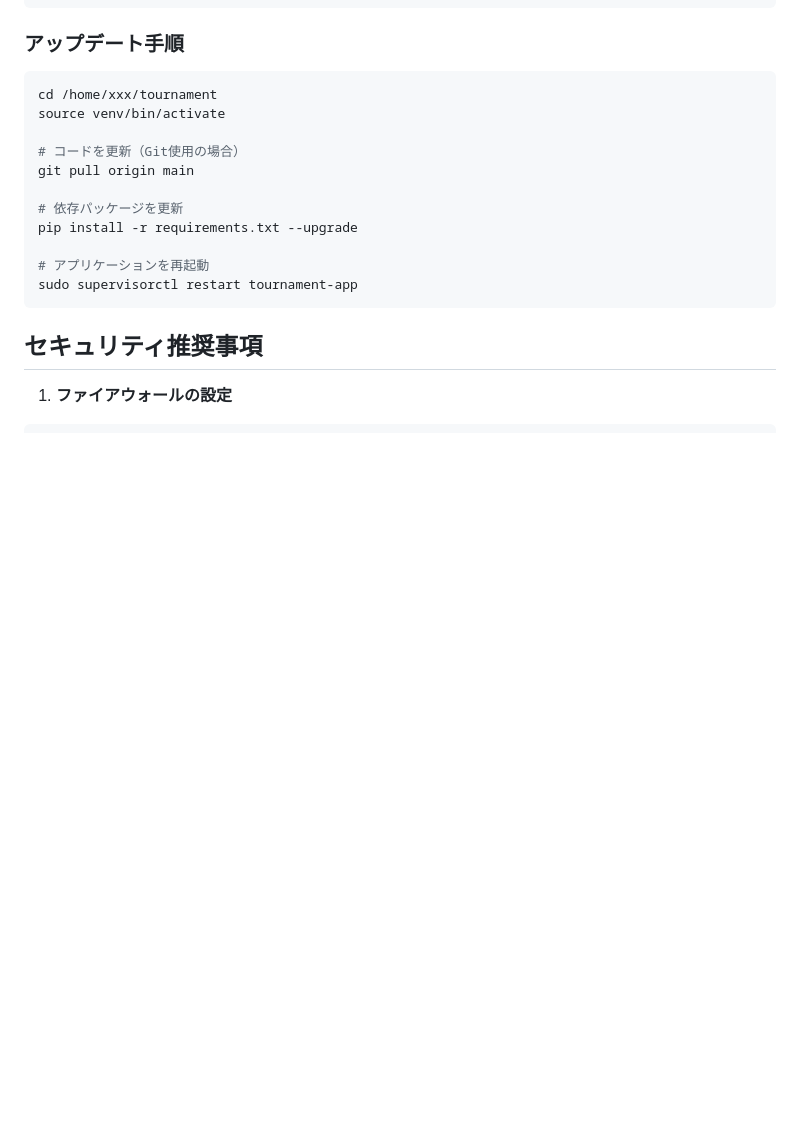
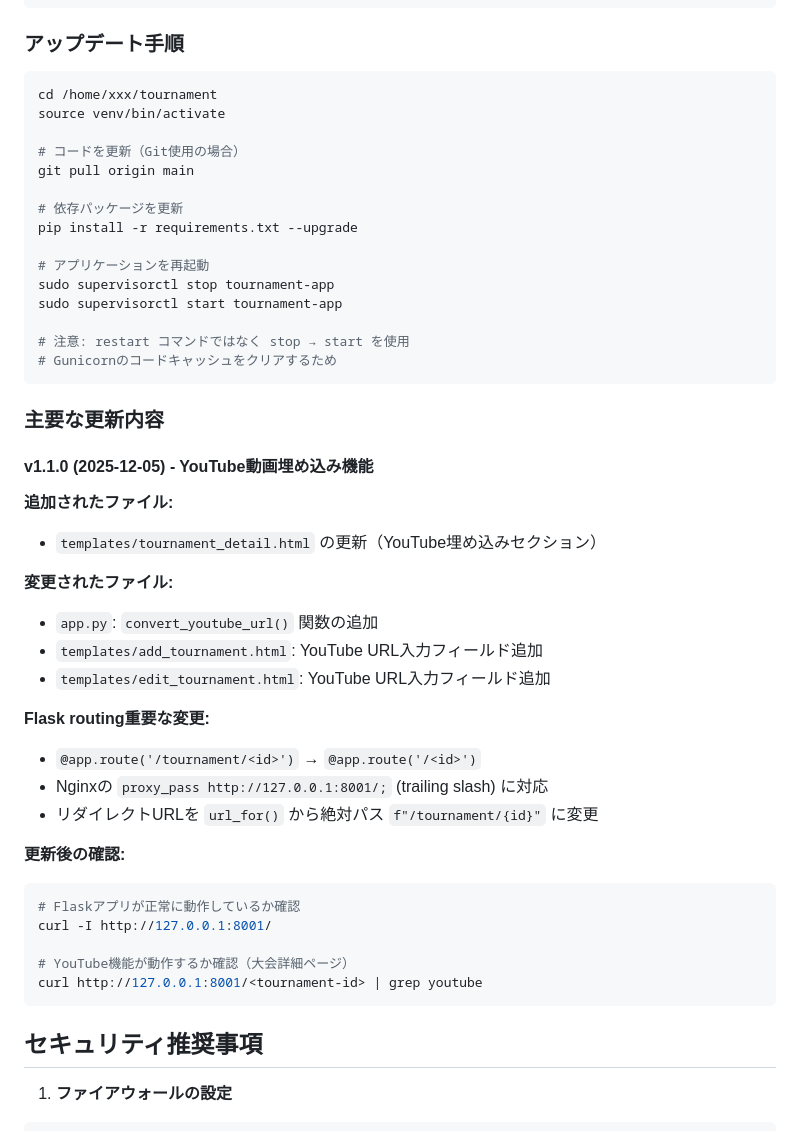
Before and after one commit to dende256/tournament-history, a Markdown page: DEPLOYMENT.md, the part around one of its changes. Rendered like a GitHub page; blank space fills up the shorter version.

````diff
--- a/DEPLOYMENT.md
+++ b/DEPLOYMENT.md
@@ -332,7 +378,37 @@ git pull origin main
 pip install -r requirements.txt --upgrade
 
 # アプリケーションを再起動
-sudo supervisorctl restart tournament-app
+sudo supervisorctl stop tournament-app
+sudo supervisorctl start tournament-app
+
+# 注意: restart コマンドではなく stop → start を使用
+# Gunicornのコードキャッシュをクリアするため
+```
+
+### 主要な更新内容
+
+#### v1.1.0 (2025-12-05) - YouTube動画埋め込み機能
+
+**追加されたファイル:**
+- `templates/tournament_detail.html` の更新（YouTube埋め込みセクション）
+
+**変更されたファイル:**
+- `app.py`: `convert_youtube_url()` 関数の追加
+- `templates/add_tournament.html`: YouTube URL入力フィールド追加
+- `templates/edit_tournament.html`: YouTube URL入力フィールド追加
+
+**Flask routing重要な変更:**
+- `@app.route('/tournament/<id>')` → `@app.route('/<id>')`
+- Nginxの `proxy_pass http://127.0.0.1:8001/;` (trailing slash) に対応
+- リダイレクトURLを `url_for()` から絶対パス `f"/tournament/{id}"` に変更
+
+**更新後の確認:**
+```bash
+# Flaskアプリが正常に動作しているか確認
+curl -I http://127.0.0.1:8001/
+
+# YouTube機能が動作するか確認（大会詳細ページ）
+curl http://127.0.0.1:8001/<tournament-id> | grep youtube
 ```
 
 ## セキュリティ推奨事項
````
Also changed, not shown: other parts of DEPLOYMENT.md (+46 -0 lines).
